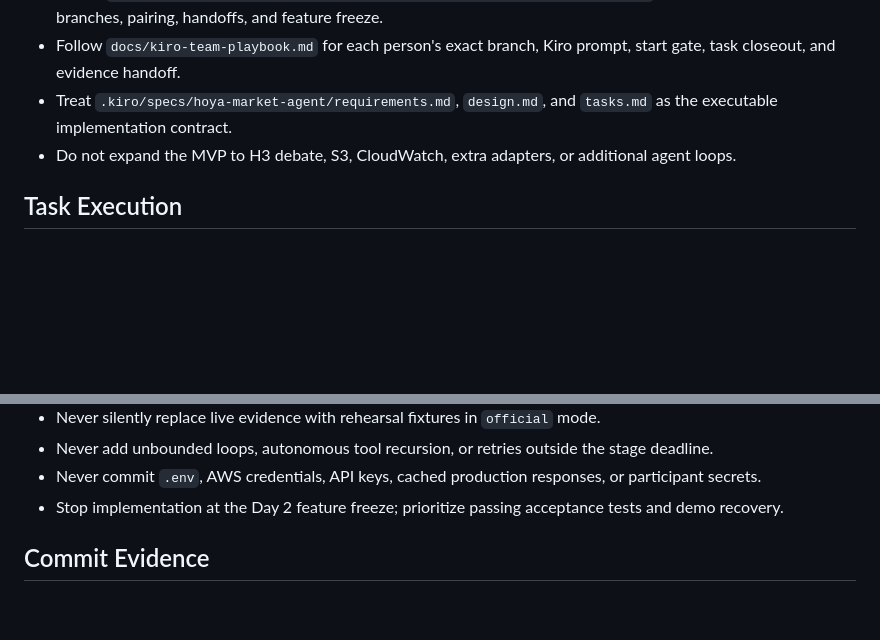
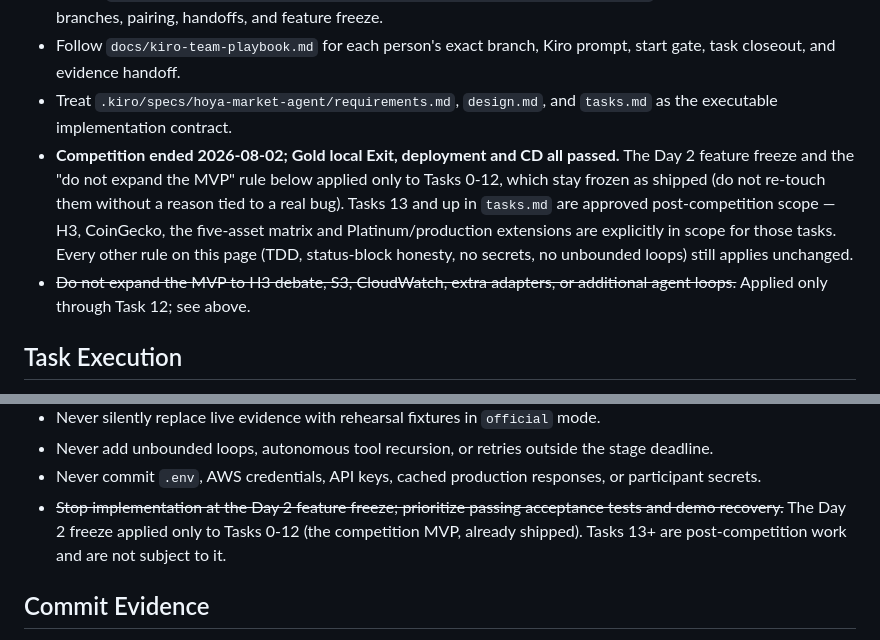
Before and after one commit to kevinzeroCode/hoya-bit-hackathon-agent, a Markdown page: .kiro/steering/development-workflow.md, 2 parts joined by grey strips. Rendered like a GitHub page; blank space fills up the shorter version.

```diff
--- a/.kiro/steering/development-workflow.md
+++ b/.kiro/steering/development-workflow.md
@@ -10,7 +10,14 @@ inclusion: always
 - Follow `docs/superpowers/specs/2026-07-17-four-person-team-workflow-design.md` for role ownership, task branches, pairing, handoffs, and feature freeze.
 - Follow `docs/kiro-team-playbook.md` for each person's exact branch, Kiro prompt, start gate, task closeout, and evidence handoff.
 - Treat `.kiro/specs/hoya-market-agent/requirements.md`, `design.md`, and `tasks.md` as the executable implementation contract.
-- Do not expand the MVP to H3 debate, S3, CloudWatch, extra adapters, or additional agent loops.
+- **Competition ended 2026-08-02; Gold local Exit, deployment and CD all passed.** The Day 2
+  feature freeze and the "do not expand the MVP" rule below applied only to Tasks 0-12, which
+  stay frozen as shipped (do not re-touch them without a reason tied to a real bug). Tasks 13
+  and up in `tasks.md` are approved post-competition scope — H3, CoinGecko, the five-asset
+  matrix and Platinum/production extensions are explicitly in scope for those tasks. Every
+  other rule on this page (TDD, status-block honesty, no secrets, no unbounded loops) still
+  applies unchanged.
+- ~~Do not expand the MVP to H3 debate, S3, CloudWatch, extra adapters, or additional agent loops.~~ Applied only through Task 12; see above.
 
 ## Task Execution
 
@@ -39,7 +46,7 @@ inclusion: always
 - Never silently replace live evidence with rehearsal fixtures in `official` mode.
 - Never add unbounded loops, autonomous tool recursion, or retries outside the stage deadline.
 - Never commit `.env`, AWS credentials, API keys, cached production responses, or participant secrets.
-- Stop implementation at the Day 2 feature freeze; prioritize passing acceptance tests and demo recovery.
+- ~~Stop implementation at the Day 2 feature freeze; prioritize passing acceptance tests and demo recovery.~~ The Day 2 freeze applied only to Tasks 0-12 (the competition MVP, already shipped). Tasks 13+ are post-competition work and are not subject to it.
 
 ## Commit Evidence
 
```
Also changed, not shown: .kiro/steering/competition-rules.md (+19 -6 lines), 1 other file.
